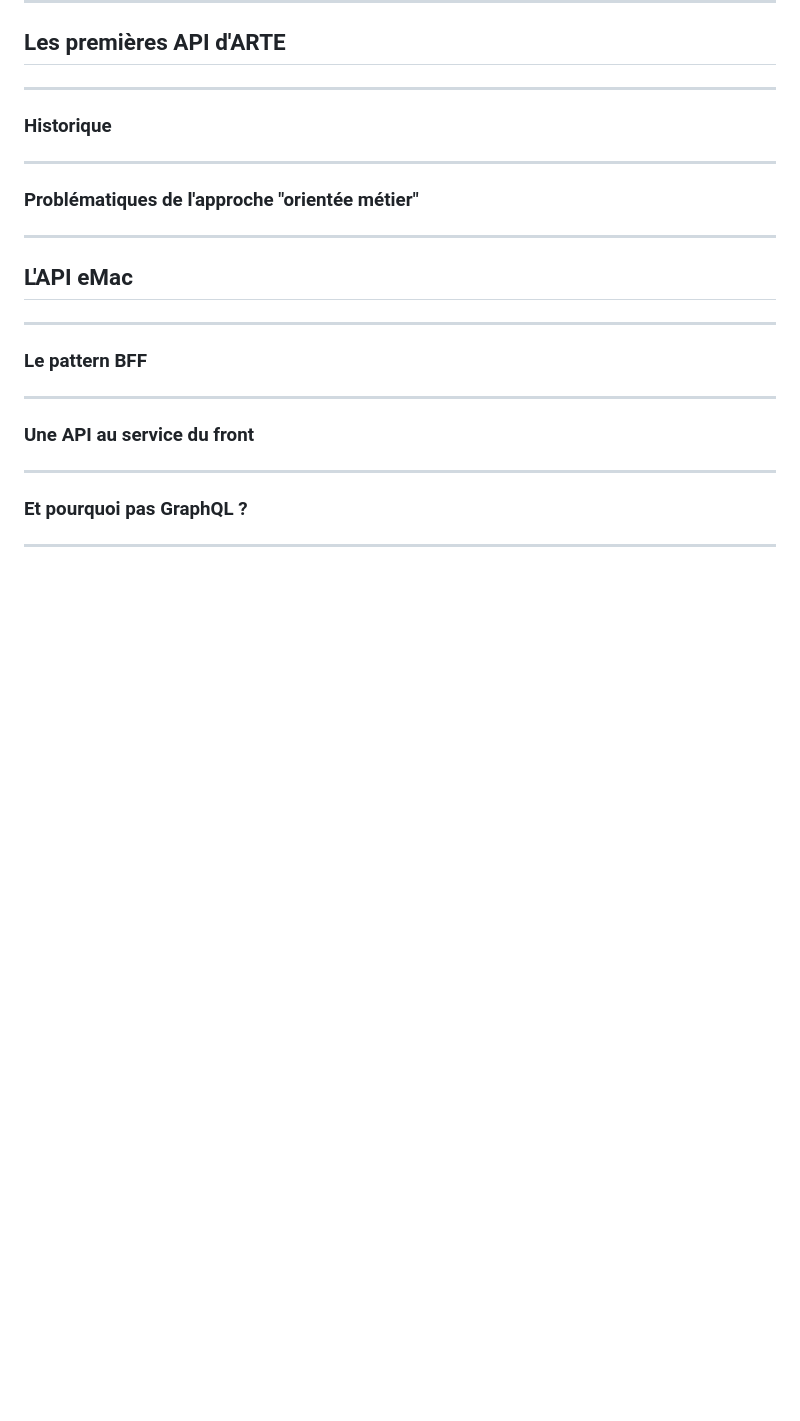
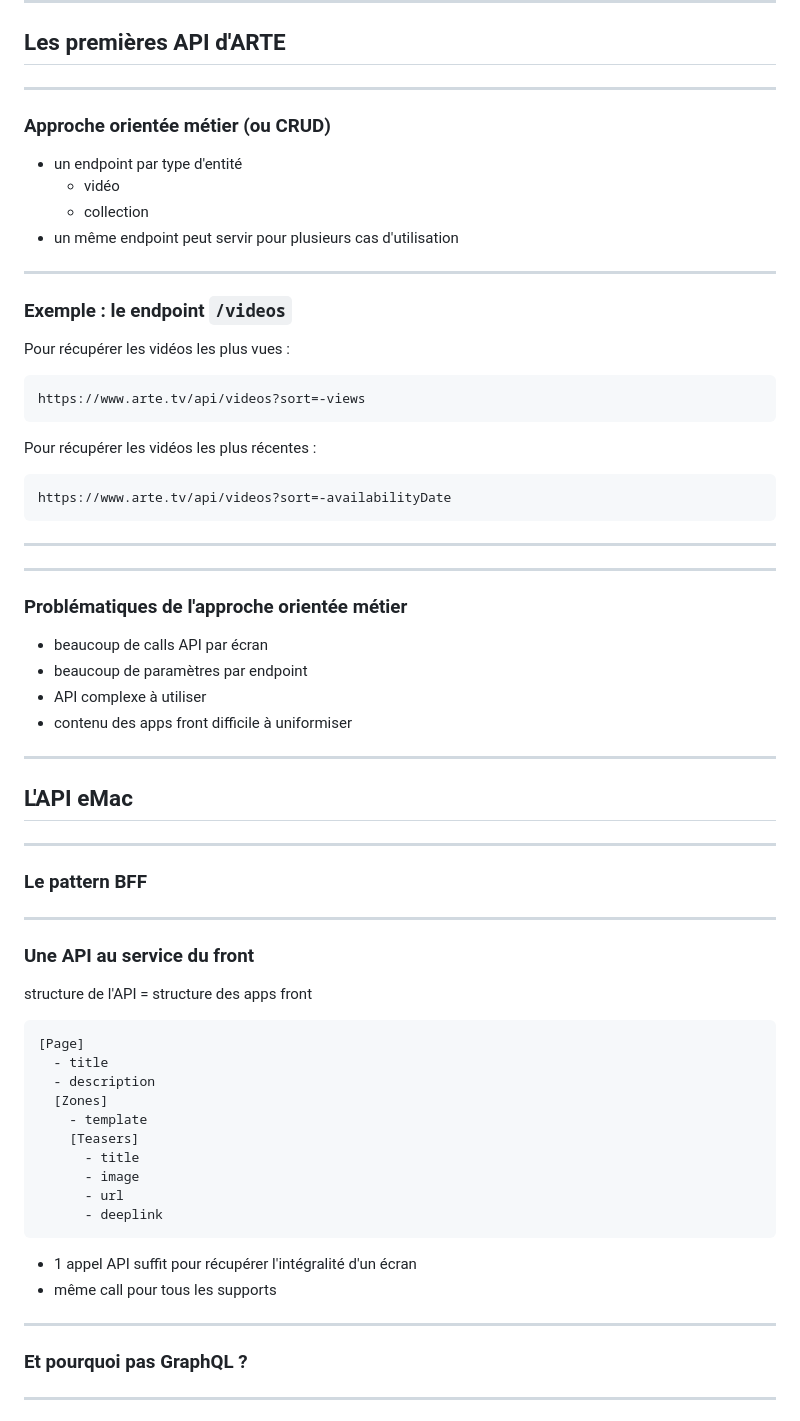
Before and after one commit to ArteGEIE/Presentation-Forum-PHP-2020, a Markdown page: slides.md, the part around the change printed below. Drawn GitHub-style; blank space fills up the shorter version.

Commit message:
Add more slides + requests breakdown on arte.tv

````diff
--- a/slides.md
+++ b/slides.md
@@ -58,11 +58,41 @@ Chaque plateforme dispose de ses propres codes et contraintes
 
 ---
 
-### Historique
+### Approche orientée métier (ou CRUD)
+
+- un endpoint par type d'entité
+  - vidéo
+  - collection
+- un même endpoint peut servir pour plusieurs cas d'utilisation
 
 ---
 
-### Problématiques de l'approche "orientée métier"
+### Exemple : le endpoint `/videos`
+
+Pour récupérer les vidéos les plus vues :
+
+```javascript
+https://www.arte.tv/api/videos?sort=-views
+```
+
+Pour récupérer les vidéos les plus récentes :
+
+```javascript
+https://www.arte.tv/api/videos?sort=-availabilityDate
+```
+
+---
+
+<!-- .slide: data-background="./images/requests-breakdown.jpg" -->
+
+---
+
+### Problématiques de l'approche orientée métier
+
+- beaucoup de calls API par écran
+- beaucoup de paramètres par endpoint
+- API complexe à utiliser
+- contenu des apps front difficile à uniformiser
 
 ---
 
@@ -77,6 +107,24 @@ Chaque plateforme dispose de ses propres codes et contraintes
 ---
 
 ### Une API au service du front
+
+structure de l'API = structure des apps front
+
+```javasscript
+[Page]
+  - title
+  - description
+  [Zones]
+    - template
+    [Teasers]
+      - title
+      - image
+      - url
+      - deeplink
+```
+
+- 1 appel API suffit pour récupérer l'intégralité d'un écran
+- même call pour tous les supports
 
 ---
 
````
Also changed, not shown: other parts of slides.md (+5 -33 lines), images/requests-breakdown.jpg (added).
